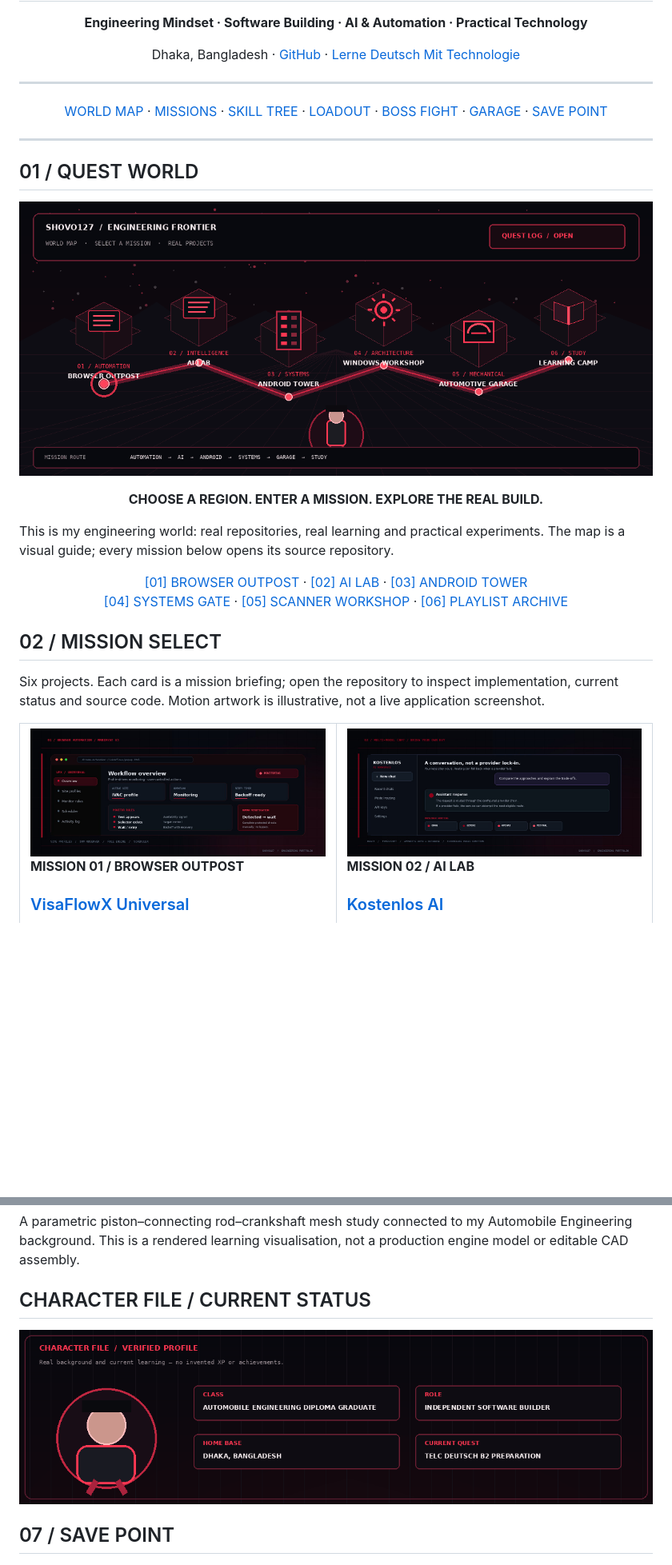
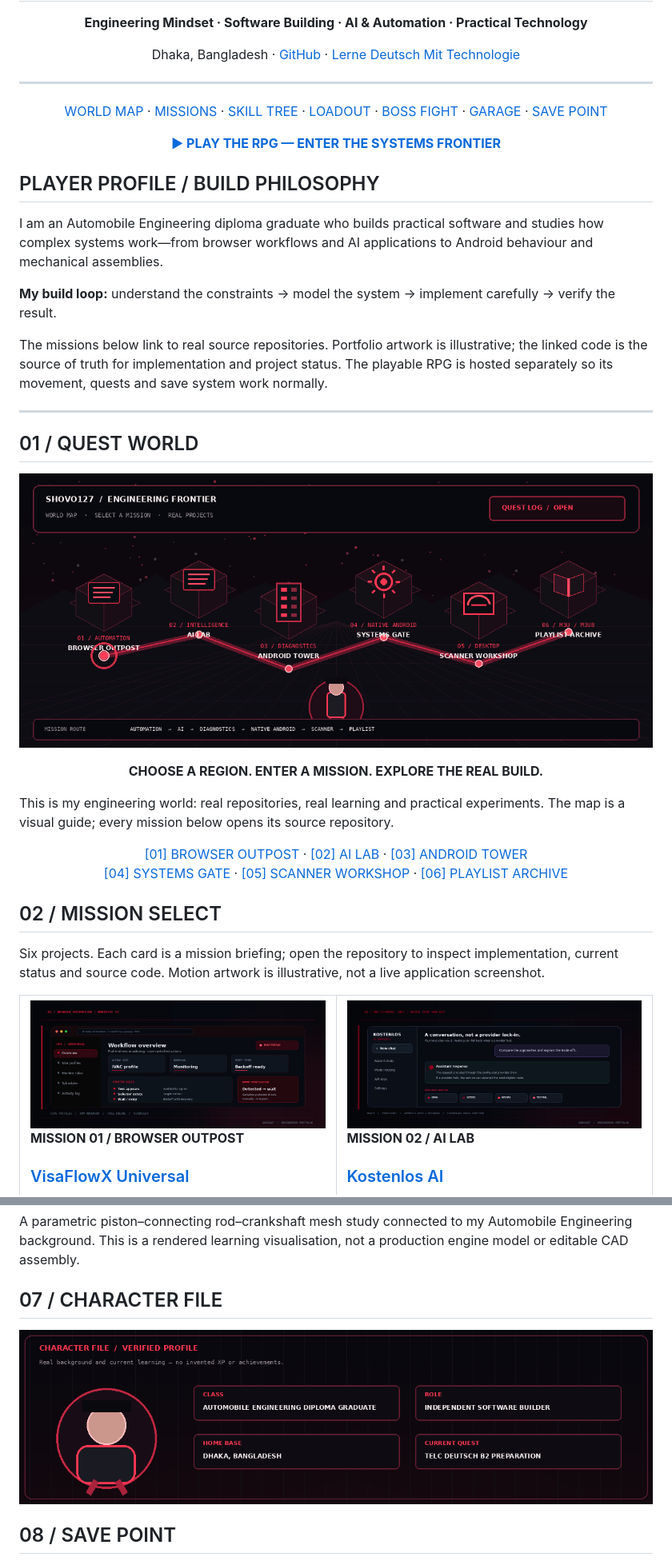
Before and after one commit to shovo127/shovo127, a Markdown page: README.md, 2 parts joined by grey strips. Shown at 80% size. Rendered like a GitHub page; pictures changed too: assets/game/quest-world.gif; blank space fills up the shorter version.

Commit message:
Build playable RPG profile experience
Add standalone RPG gameplay, profile entry point, Pages deployment and validation.

```diff
--- a/README.md
+++ b/README.md
@@ -16,6 +16,16 @@
   <a href="#save-point">SAVE POINT</a>
 </p>
 
+<p align="center"><a href="https://shovo127.github.io/shovo127/"><strong>▶ PLAY THE RPG — ENTER THE SYSTEMS FRONTIER</strong></a></p>
+
+## PLAYER PROFILE / BUILD PHILOSOPHY
+
+I am an Automobile Engineering diploma graduate who builds practical software and studies how complex systems work—from browser workflows and AI applications to Android behaviour and mechanical assemblies.
+
+**My build loop:** understand the constraints → model the system → implement carefully → verify the result.
+
+The missions below link to real source repositories. Portfolio artwork is illustrative; the linked code is the source of truth for implementation and project status. The playable RPG is hosted separately so its movement, quests and save system work normally.
+
 ---
 
 <a name="quest-world"></a>
@@ -145,12 +155,12 @@ These are fields I explore through diploma study, projects and ongoing practice
 A parametric piston–connecting rod–crankshaft mesh study connected to my Automobile Engineering background. This is a rendered learning visualisation, not a production engine model or editable CAD assembly.
 
 <a name="character-sheet"></a>
-## CHARACTER FILE / CURRENT STATUS
+## 07 / CHARACTER FILE
 
 <p align="center"><img src="./assets/game/character-sheet.png" width="100%" alt="Engineering character dossier showing automobile engineering diploma graduate, software builder, Dhaka base and current TELC Deutsch B2 learning quest." /></p>
 
 <a name="save-point"></a>
-## 07 / SAVE POINT
+## 08 / SAVE POINT
 
 <p align="center"><img src="./assets/game/save-point.png" width="100%" alt="Crimson pixel-art save point terminal inviting visitors to explore repositories and connect." /></p>
 
```
Also changed, not shown: other parts of README.md (+7 -7 lines), 5 other files.
